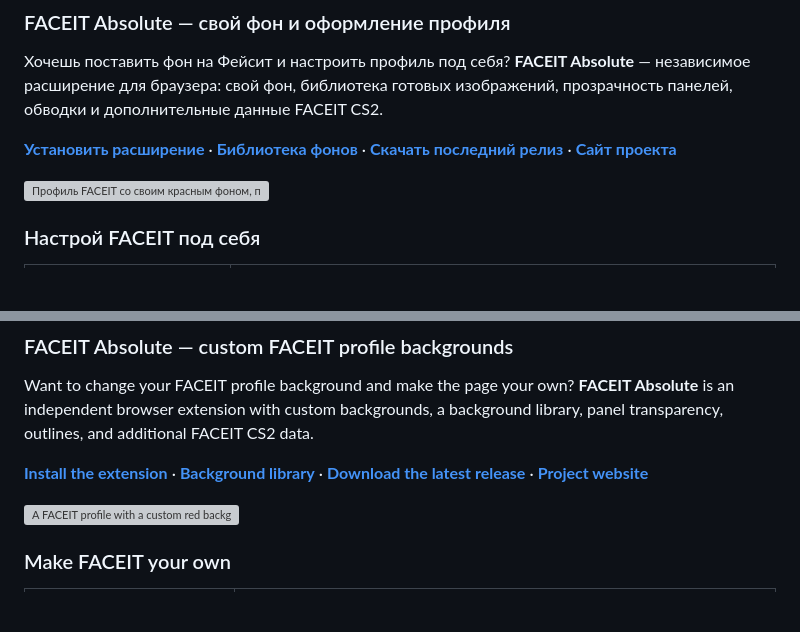
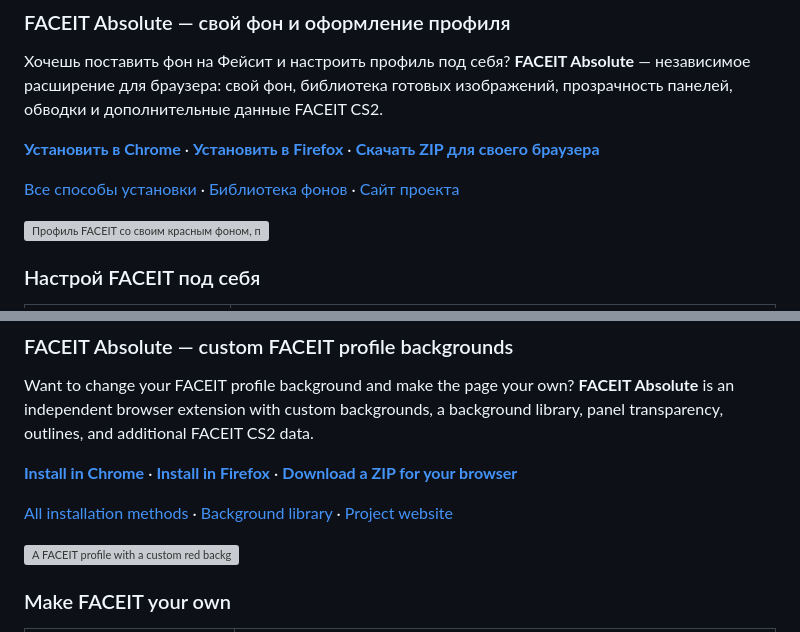
Before and after one commit to growlee/FACEIT-Absolute, a Markdown page: README.md, 2 parts joined by grey strips. Rendered like a GitHub page; blank space fills up the shorter version; grey boxes are pictures that could not be loaded.

Commit message:
Add direct installation links, social preview and bilingual release notes

```diff
--- a/README.md
+++ b/README.md
@@ -12,7 +12,9 @@
 
 Хочешь поставить фон на Фейсит и настроить профиль под себя? **FACEIT Absolute** — независимое расширение для браузера: свой фон, библиотека готовых изображений, прозрачность панелей, обводки и дополнительные данные FACEIT CS2.
 
-**[Установить расширение](#установка)** · **[Библиотека фонов](https://faceit.eelworg.ru/profile-library/)** · **[Скачать последний релиз](https://github.com/growlee/FACEIT-Absolute/releases/latest)** · **[Сайт проекта](https://faceit.eelworg.ru/)**
+**[Установить в Chrome](https://chromewebstore.google.com/detail/faceit-absolute/immjippehkkpphboodnbbchgmpabmpec)** · **[Установить в Firefox](https://addons.mozilla.org/en-US/firefox/addon/faceit-absolute/)** · **[Скачать ZIP для своего браузера](https://github.com/growlee/FACEIT-Absolute/releases/latest)**
+
+[Все способы установки](#установка) · [Библиотека фонов](https://faceit.eelworg.ru/profile-library/) · [Сайт проекта](https://faceit.eelworg.ru/)
 
 ![Профиль FACEIT со своим красным фоном, прозрачными панелями и цветными обводками](assets/profile-red.webp)
 
@@ -105,7 +107,9 @@
 
 Want to change your FACEIT profile background and make the page your own? **FACEIT Absolute** is an independent browser extension with custom backgrounds, a background library, panel transparency, outlines, and additional FACEIT CS2 data.
 
-**[Install the extension](#installation)** · **[Background library](https://faceit.eelworg.ru/profile-library/)** · **[Download the latest release](https://github.com/growlee/FACEIT-Absolute/releases/latest)** · **[Project website](https://faceit.eelworg.ru/)**
+**[Install in Chrome](https://chromewebstore.google.com/detail/faceit-absolute/immjippehkkpphboodnbbchgmpabmpec)** · **[Install in Firefox](https://addons.mozilla.org/en-US/firefox/addon/faceit-absolute/)** · **[Download a ZIP for your browser](https://github.com/growlee/FACEIT-Absolute/releases/latest)**
+
+[All installation methods](#installation) · [Background library](https://faceit.eelworg.ru/profile-library/) · [Project website](https://faceit.eelworg.ru/)
 
 ![A FACEIT profile with a custom red background, transparent panels, and colored outlines](assets/profile-red.webp)
 
```
Also changed, not shown: README.en.md (+3 -1 lines), releases/v2.1.0.md (added, +81 -0 lines), assets/social-preview.jpg (added).
